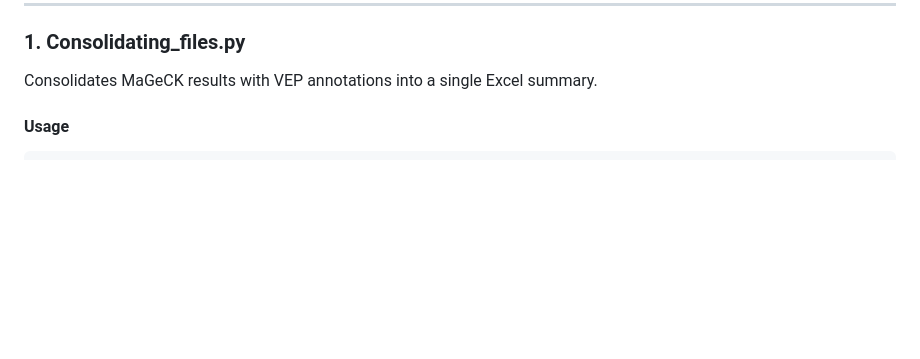
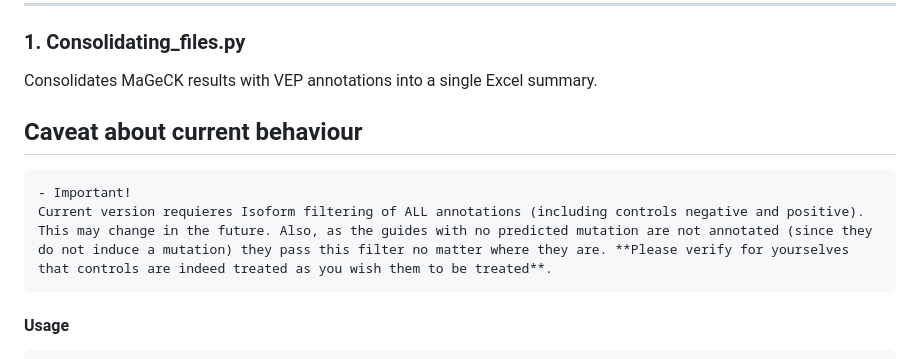
Before and after one commit to CERC-Genomic-Medicine/BEanalysed, a Markdown page: README.md, the part around the change. Rendered like a GitHub page; blank space fills up the shorter version.

````diff
--- a/README.md
+++ b/README.md
@@ -144,6 +144,14 @@ Tab-delimited file with 4 columns:
 ### 1. Consolidating_files.py
 
 Consolidates MaGeCK results with VEP annotations into a single Excel summary.
+
+
+## Caveat about current behaviour
+
+```diff
+- Important!
+Current version requieres Isoform filtering of ALL annotations (including controls negative and positive). This may change in the future. Also, as the guides with no predicted mutation are not annotated (since they do not induce a mutation) they pass this filter no matter where they are. **Please verify for yourselves that controls are indeed treated as you wish them to be treated**.
+```
 
 #### Usage
 
````
